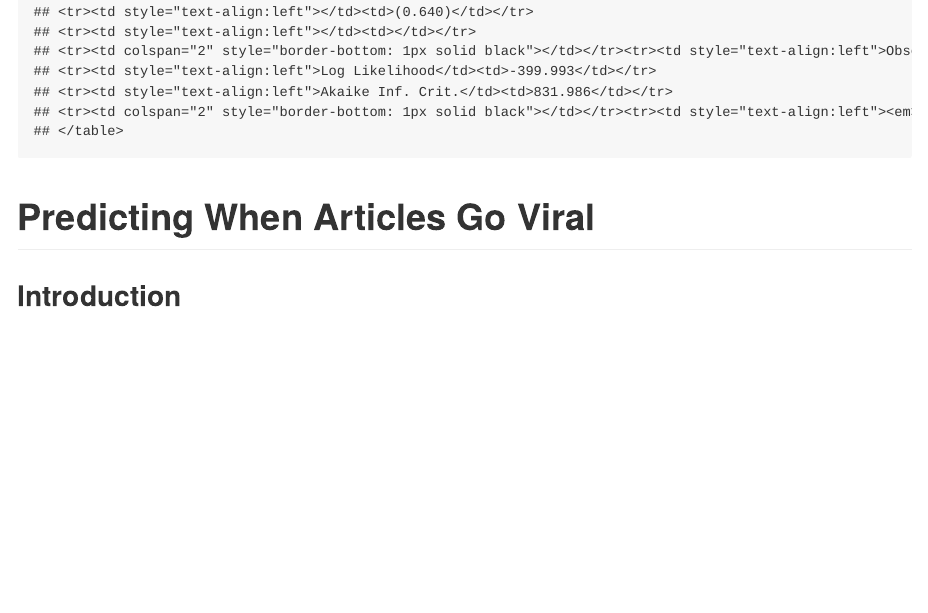
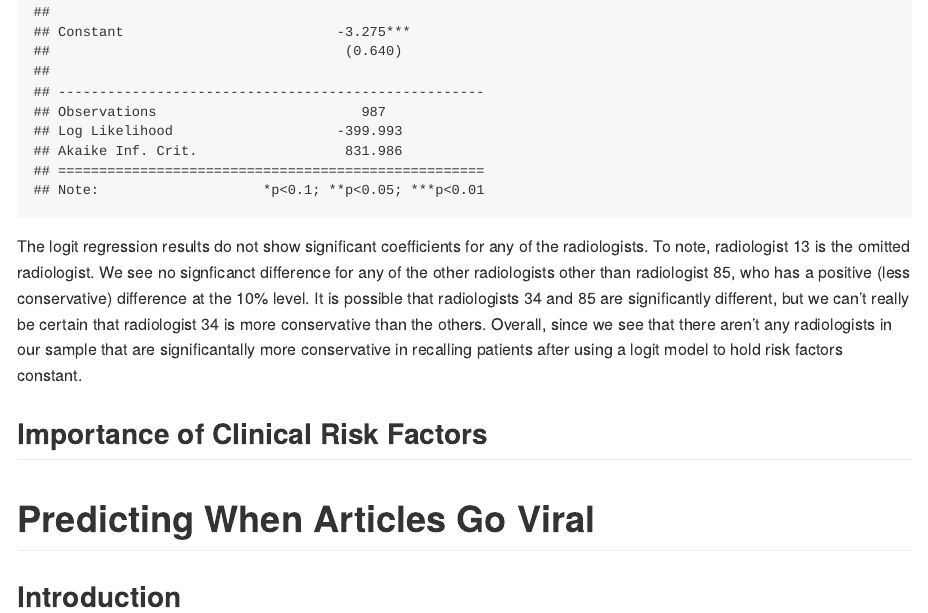
Before and after one commit to mjborelli/ECO395M_HW2, an R Markdown document (Do/Homework_2.Rmd): the page in a window 1100 px wide, from 2110 px down. The pictures show the output file Do/Homework_2.md that the author committed with the source, drawn offline in the style of GitHub.

Commit message:
Stargazer Text

````diff
--- a/Do/Homework_2.Rmd
+++ b/Do/Homework_2.Rmd
@@ -56,6 +56,8 @@ stargazer(recall, type="html")
 ```
 
+The logit regression results do not show significant coefficients for any of the radiologists. To note, radiologist 13 is the omitted radiologist. We see no signficanct difference for any of the other radiologists other than radiologist 85, who has a positive (less conservative) difference at the 10% level. It is possible that radiologists 34 and 85 are significantly different, but we can't really be certain that radiologist 34 is more conservative than the others. Overall, since we see that there aren't any radiologists in our sample that are significantally more conservative in recalling patients after using a logit model to hold risk factors constant.
 
+## Importance of Clinical Risk Factors
 
 # Predicting When Articles Go Viral
 
````
Also changed, not shown: Do/Homework_2.md, Do/Homework_2.Rmd (2 more changed lines).
